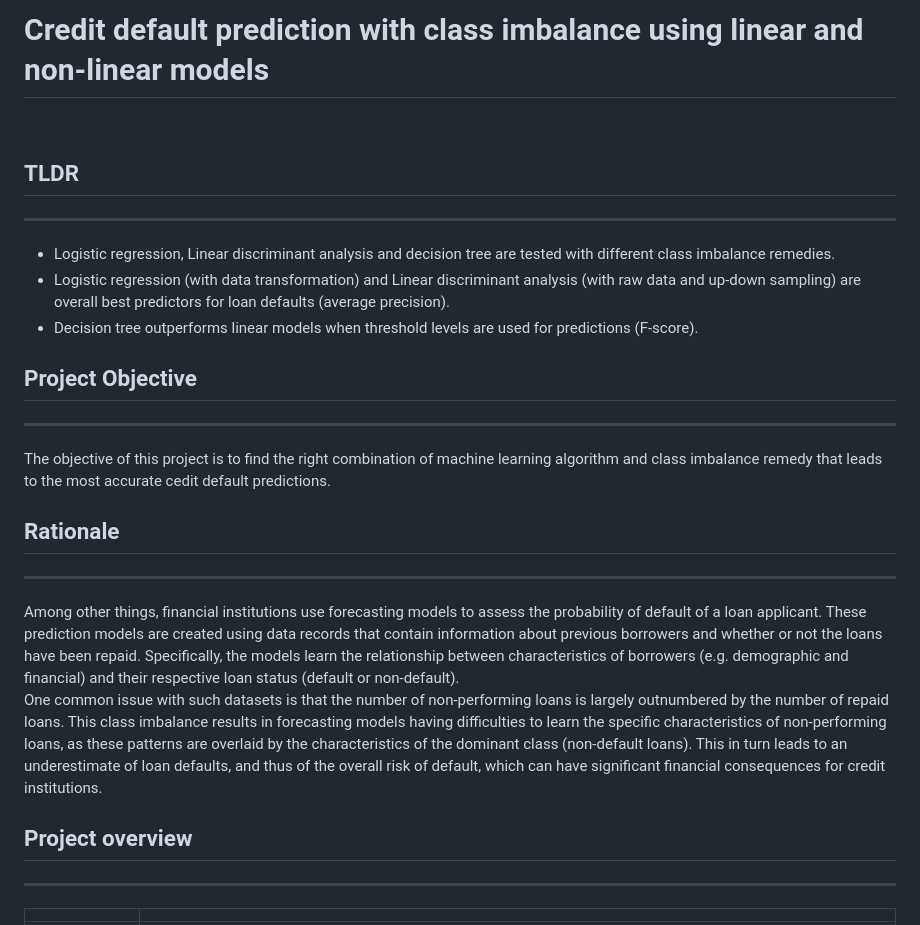
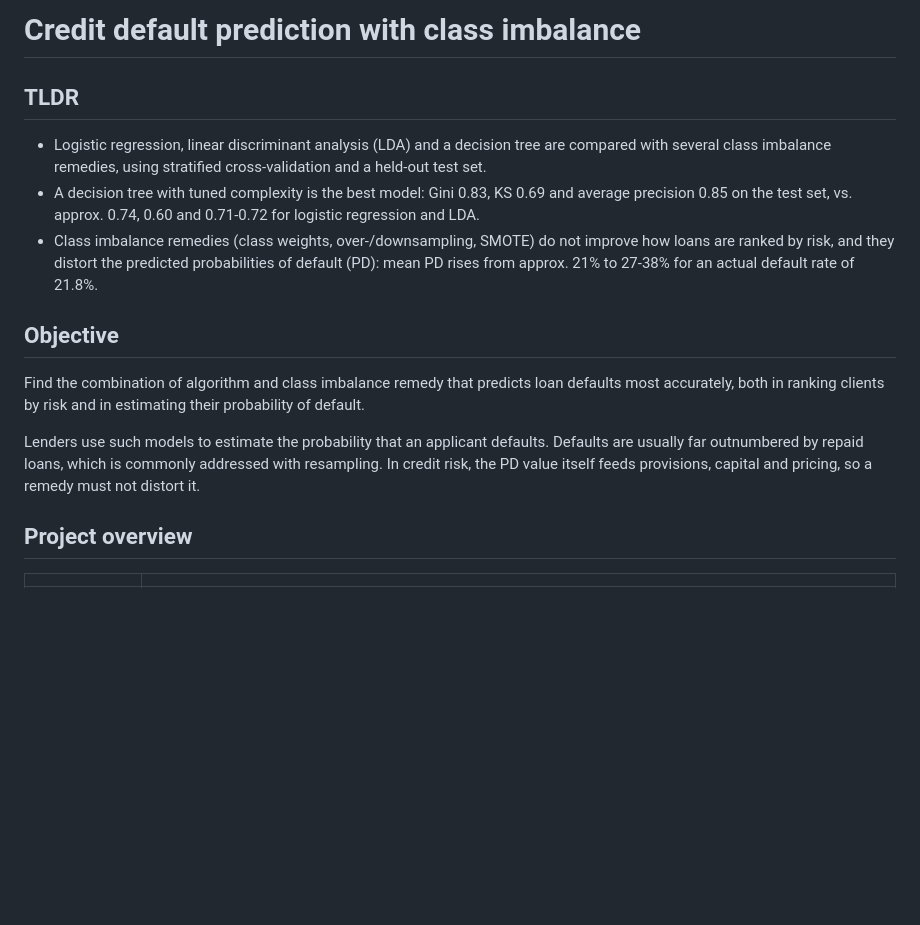
Before and after one commit to DamienMuller/Credit-default-prediction, a Markdown page: README.md, the part around one of its changes. Drawn GitHub-style; blank space fills up the shorter version.

```diff
--- a/README.md
+++ b/README.md
@@ -1,25 +1,16 @@
-# Credit default prediction with class imbalance using linear and non-linear models
-<br>
+# Credit default prediction with class imbalance
 
 ## TLDR
----
-- Logistic regression, Linear discriminant analysis and decision tree are tested with different class imbalance remedies.
-- Logistic regression (with data transformation) and Linear discriminant analysis (with raw data and up-down sampling) are overall best predictors for loan defaults (average precision).
-- Decision tree outperforms linear models when threshold levels are used for predictions (F-score).
+- Logistic regression, linear discriminant analysis (LDA) and a decision tree are compared with several class imbalance remedies, using stratified cross-validation and a held-out test set.
+- A decision tree with tuned complexity is the best model: Gini 0.83, KS 0.69 and average precision 0.85 on the test set, vs. approx. 0.74, 0.60 and 0.71-0.72 for logistic regression and LDA.
+- Class imbalance remedies (class weights, over-/downsampling, SMOTE) do not improve how loans are ranked by risk, and they distort the predicted probabilities of default (PD): mean PD rises from approx. 21% to 27-38% for an actual default rate of 21.8%.
 
-## Project Objective
----
-The objective of this project is to find the right combination of machine learning algorithm and class imbalance remedy that leads to the most accurate cedit default predictions.
+## Objective
+Find the combination of algorithm and class imbalance remedy that predicts loan defaults most accurately, both in ranking clients by risk and in estimating their probability of default.
 
-
-## Rationale
----
-Among other things, financial institutions use forecasting models to assess the probability of default of a loan applicant. These prediction models are created using data records that contain information about previous borrowers and whether or not the loans have been repaid. Specifically, the models learn the relationship between characteristics of borrowers (e.g. demographic and financial) and their respective loan status (default or non-default).
-One common issue with such datasets is that the number of non-performing loans is largely outnumbered by the number of repaid loans. This class imbalance results in forecasting models having difficulties to learn the specific characteristics of non-performing loans, as these patterns are overlaid by the characteristics of the dominant class (non-default loans). This in turn leads to an underestimate of loan defaults, and thus of the overall risk of default, which can have significant financial consequences for credit institutions.
-
+Lenders use such models to estimate the probability that an applicant defaults. Defaults are usually far outnumbered by repaid loans, which is commonly addressed with resampling. In credit risk, the PD value itself feeds provisions, capital and pricing, so a remedy must not distort it.
 
 ## Project overview
----
 
 | | |
 |-|-|
```
Also changed, not shown: other parts of README.md (+76 -73 lines), images/calibration.png (added), 18 other files.
